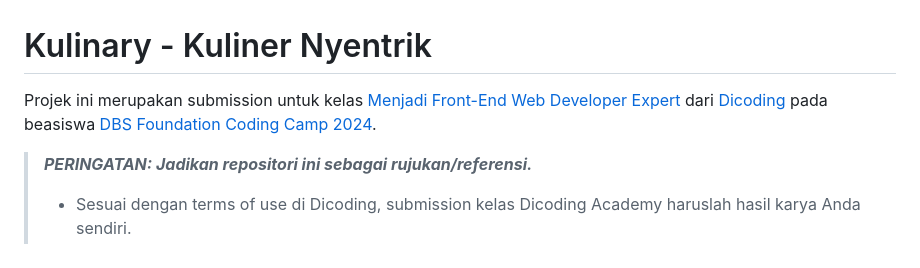
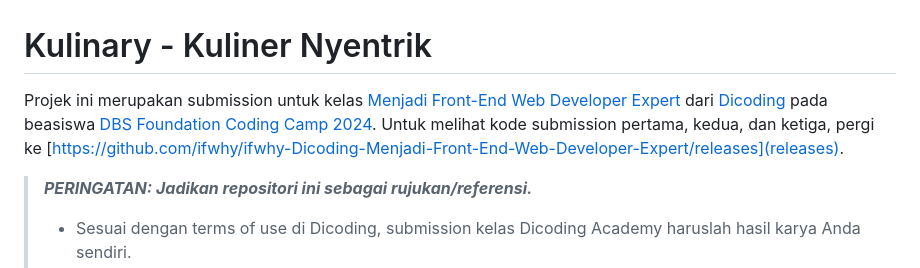
Before and after one commit to ifwhy/ifwhy-Dicoding-Menjadi-Front-End-Web-Developer-Expert, a Markdown page: README.md, the part around the change. GitHub-like rendering.

Commit message:
🚀Update link releases

```diff
--- a/README.md
+++ b/README.md
@@ -1,7 +1,7 @@
 
 # Kulinary - Kuliner Nyentrik
 
-Projek ini merupakan submission untuk kelas [Menjadi Front-End Web Developer Expert](https://www.dicoding.com/academies/219) dari [Dicoding](https://www.dicoding.com) pada beasiswa [DBS Foundation Coding Camp 2024](https://www.dbs.com/newsroom/DBS_Foundation_holds_DBS_Foundation_Coding_Camp_2024_to_offer_free_coding_classes).
+Projek ini merupakan submission untuk kelas [Menjadi Front-End Web Developer Expert](https://www.dicoding.com/academies/219) dari [Dicoding](https://www.dicoding.com) pada beasiswa [DBS Foundation Coding Camp 2024](https://www.dbs.com/newsroom/DBS_Foundation_holds_DBS_Foundation_Coding_Camp_2024_to_offer_free_coding_classes). Untuk melihat kode submission pertama, kedua, dan ketiga, pergi ke [https://github.com/ifwhy/ifwhy-Dicoding-Menjadi-Front-End-Web-Developer-Expert/releases](releases).
 
 > **_PERINGATAN: Jadikan repositori ini sebagai rujukan/referensi._**
 >
```
